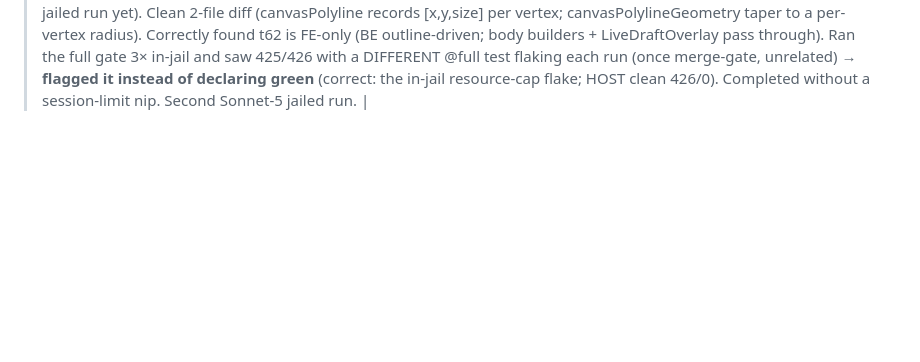
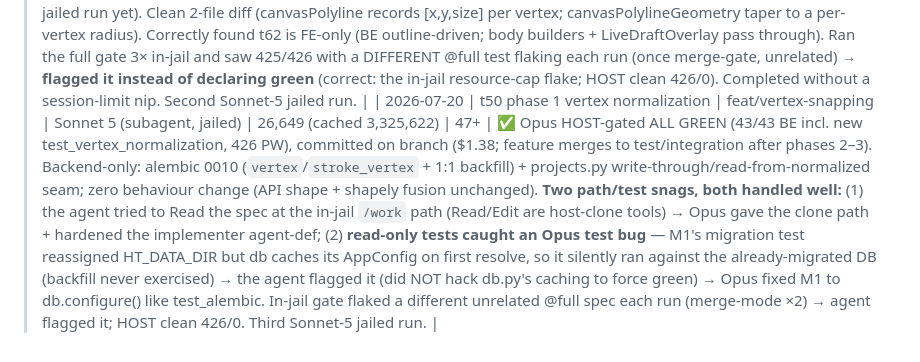
Before and after one commit to MMCV-Plant-Segmentation/Leaf-Annotation-Tool, a Markdown page: docs/TASK_METRICS.md, the part around the change. Drawn GitHub-style; blank space fills up the shorter version.

Commit message:
docs: record t50 phase-1 metrics (vertex normalization, $1.38, host-green)
Co-Authored-By: Claude Opus 4.8 <noreply@anthropic.com>
Claude-Session: https://claude.ai/code/session_01D3RC4DuuT8SJcyjX1XTTf3

```diff
--- a/docs/TASK_METRICS.md
+++ b/docs/TASK_METRICS.md
@@ -61,3 +61,4 @@ initial 647/24 attempt died separately.
 | 2026-07-19 | t59 polyline tile-defer (defer tile-check to finish + two-stage ESC) | feat/polyline-tile-defer → test | Sonnet 5 (subagent, jailed) | 38,609 (cached 4,877,472) | 53+ | ✅ Opus-extracted + HOST-gated ALL GREEN (42/42 BE incl. new test_polyline_finish, 423 PW), merged to test/integration ($1.88). Subagent CUT OFF by the session limit near the full-gate step → Opus pulled the 6 source files from the clone, host-gated, committed. **Read-only tests worked twice:** the agent flagged TWO real Opus test bugs instead of routing around them — (1) F4 asserted on the create-time annotation id, but do_edit_stroke legitimately re-mints it per non-final edit (perclick Q3 depends on that) → Opus fixed the test to track identity via the stroke; (2) polyline-perclick e2e still asserted single-stage ESC → Opus updated it to two-stage. CanvasScreen refactored to stay ≤199. First Sonnet-5 jailed run. |
 | 2026-07-19 | t64 compound-by-id (id ref + immutable composition + delete-reassign) | feat/compound-by-id → test | Sonnet 5 (subagent, jailed) | 39,596 (cached 7,217,194) | 102+ | ✅ Opus-extracted + HOST-gated ALL GREEN (42/42 BE incl. new test_compound_id, 423 PW), merged ($2.11). Subagent CUT OFF by the session limit just after `check` went green (pre-e2e) → Opus pulled the source (Alembic 0009 + backfill; taxonomy/projects live-resolve + immutability + delete-reassign; CompoundEditor lock + new ReassignPicker + en.json), ran the full gate, committed. **Read-only tests caught a real conflict:** pre-existing test_taxonomy_v2 V5/V-extra asserted the OLD silent-orphan-via-snapshot policy t64 replaces → Opus rewrote them (V5 reject / V5b reassign). Also flagged an i18n scope gap (strings live in webapp/static/i18n/en.json, not src/i18n) → Opus regranted mid-run. projects.py auto-merged CLEAN with t59 (disjoint regions); the integration gate confirmed semantic correctness (42/42, 423/0). |
 | 2026-07-19 | t62 polyline per-point width (variable-width strokes) | feat/polyline-perpoint-width → test | Sonnet 5 (subagent, jailed) | 12,226 (cached 1,064,196) | 33 | ✅ Opus HOST-gated ALL GREEN (42/42 BE + 426 PW), merged into test/integration ($0.45 — cheapest jailed run yet). Clean 2-file diff (canvasPolyline records [x,y,size] per vertex; canvasPolylineGeometry taper to a per-vertex radius). Correctly found t62 is FE-only (BE outline-driven; body builders + LiveDraftOverlay pass through). Ran the full gate 3× in-jail and saw 425/426 with a DIFFERENT @full test flaking each run (once merge-gate, unrelated) → **flagged it instead of declaring green** (correct: the in-jail resource-cap flake; HOST clean 426/0). Completed without a session-limit nip. Second Sonnet-5 jailed run. |
+| 2026-07-20 | t50 phase 1 vertex normalization | feat/vertex-snapping | Sonnet 5 (subagent, jailed) | 26,649 (cached 3,325,622) | 47+ | ✅ Opus HOST-gated ALL GREEN (43/43 BE incl. new test_vertex_normalization, 426 PW), committed on branch ($1.38; feature merges to test/integration after phases 2–3). Backend-only: alembic 0010 (`vertex`/`stroke_vertex` + 1:1 backfill) + projects.py write-through/read-from-normalized seam; zero behaviour change (API shape + shapely fusion unchanged). **Two path/test snags, both handled well:** (1) the agent tried to Read the spec at the in-jail `/work` path (Read/Edit are host-clone tools) → Opus gave the clone path + hardened the implementer agent-def; (2) **read-only tests caught an Opus test bug** — M1's migration test reassigned HT_DATA_DIR but db caches its AppConfig on first resolve, so it silently ran against the already-migrated DB (backfill never exercised) → the agent flagged it (did NOT hack db.py's caching to force green) → Opus fixed M1 to db.configure() like test_alembic. In-jail gate flaked a different unrelated @full spec each run (merge-mode ×2) → agent flagged it; HOST clean 426/0. Third Sonnet-5 jailed run. |
```
